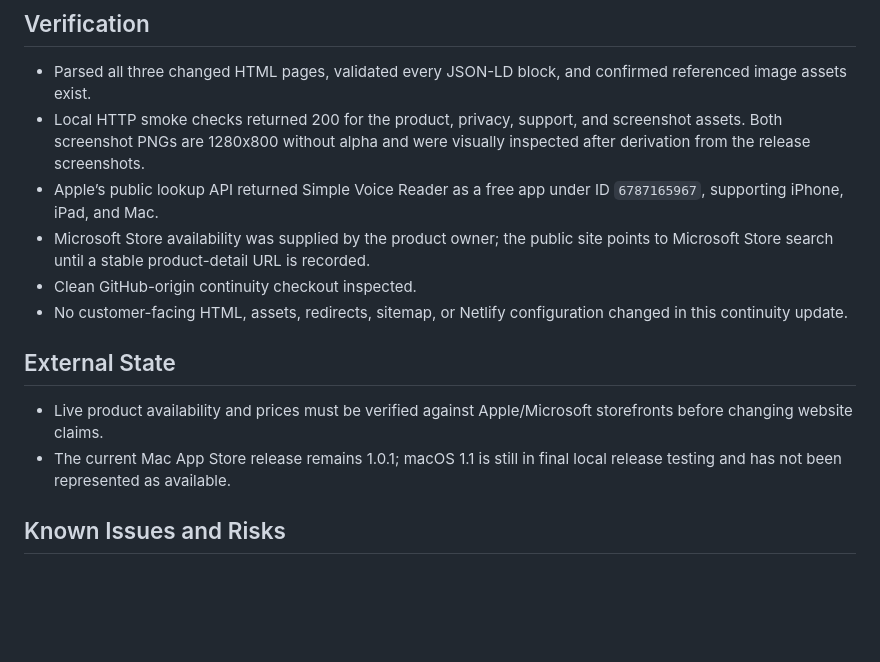
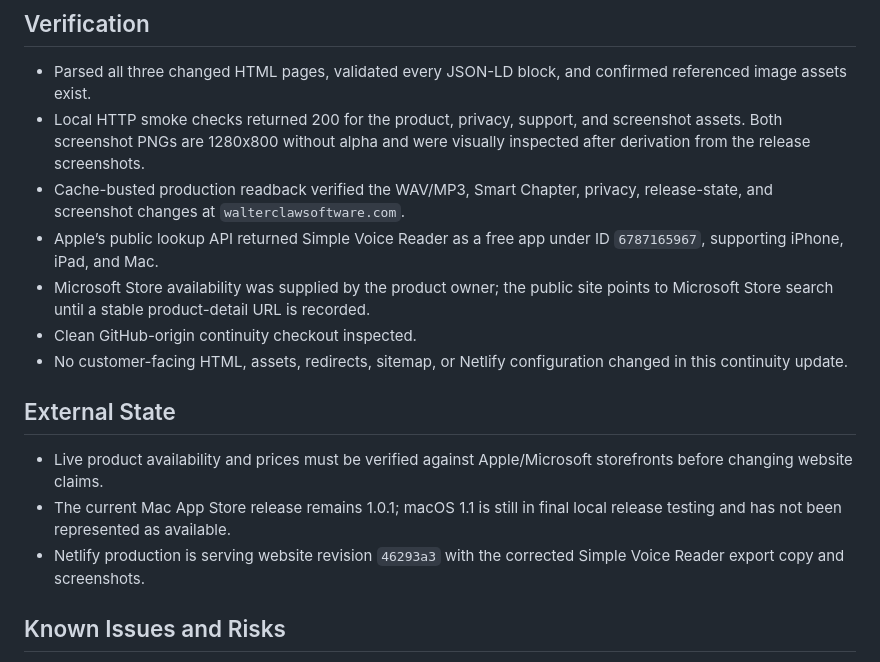
Before and after one commit to WalterClawSoftware/walterclawsoftware-website, a Markdown page: docs/PROJECT_STATUS.md, the part around the change. GitHub-like rendering; blank space fills up the shorter version.

Commit message:
Record live export page verification

```diff
--- a/docs/PROJECT_STATUS.md
+++ b/docs/PROJECT_STATUS.md
@@ -32,6 +32,8 @@ This document is public-safe because Netlify publishes the repository root. Live
 - Local HTTP smoke checks returned 200 for the product, privacy, support, and
   screenshot assets. Both screenshot PNGs are 1280x800 without alpha and were
   visually inspected after derivation from the release screenshots.
+- Cache-busted production readback verified the WAV/MP3, Smart Chapter,
+  privacy, release-state, and screenshot changes at `walterclawsoftware.com`.
 - Apple’s public lookup API returned Simple Voice Reader as a free app under ID `6787165967`, supporting iPhone, iPad, and Mac.
 - Microsoft Store availability was supplied by the product owner; the public site points to Microsoft Store search until a stable product-detail URL is recorded.
 - Clean GitHub-origin continuity checkout inspected.
@@ -42,6 +44,8 @@ This document is public-safe because Netlify publishes the repository root. Live
 - Live product availability and prices must be verified against Apple/Microsoft storefronts before changing website claims.
 - The current Mac App Store release remains 1.0.1; macOS 1.1 is still in final
   local release testing and has not been represented as available.
+- Netlify production is serving website revision `46293a3` with the corrected
+  Simple Voice Reader export copy and screenshots.
 
 ## Known Issues and Risks
 
```
